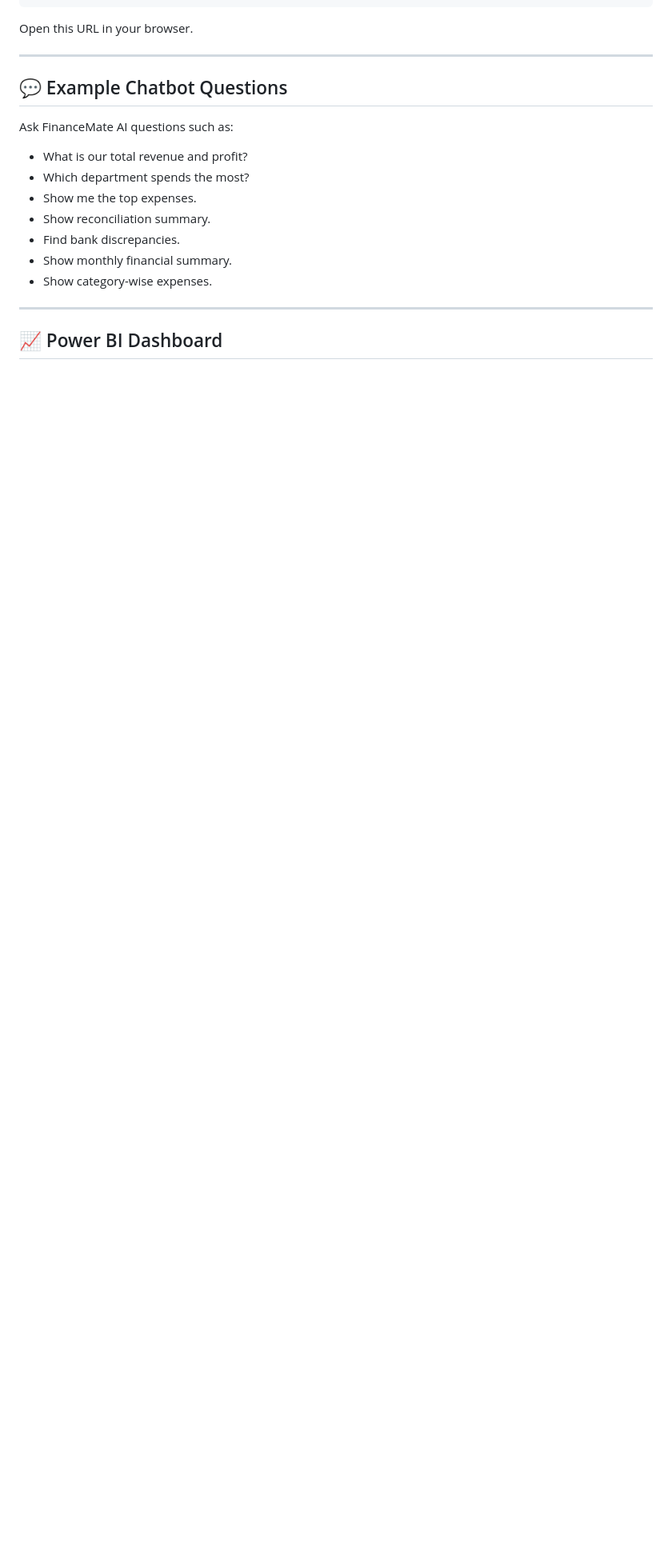
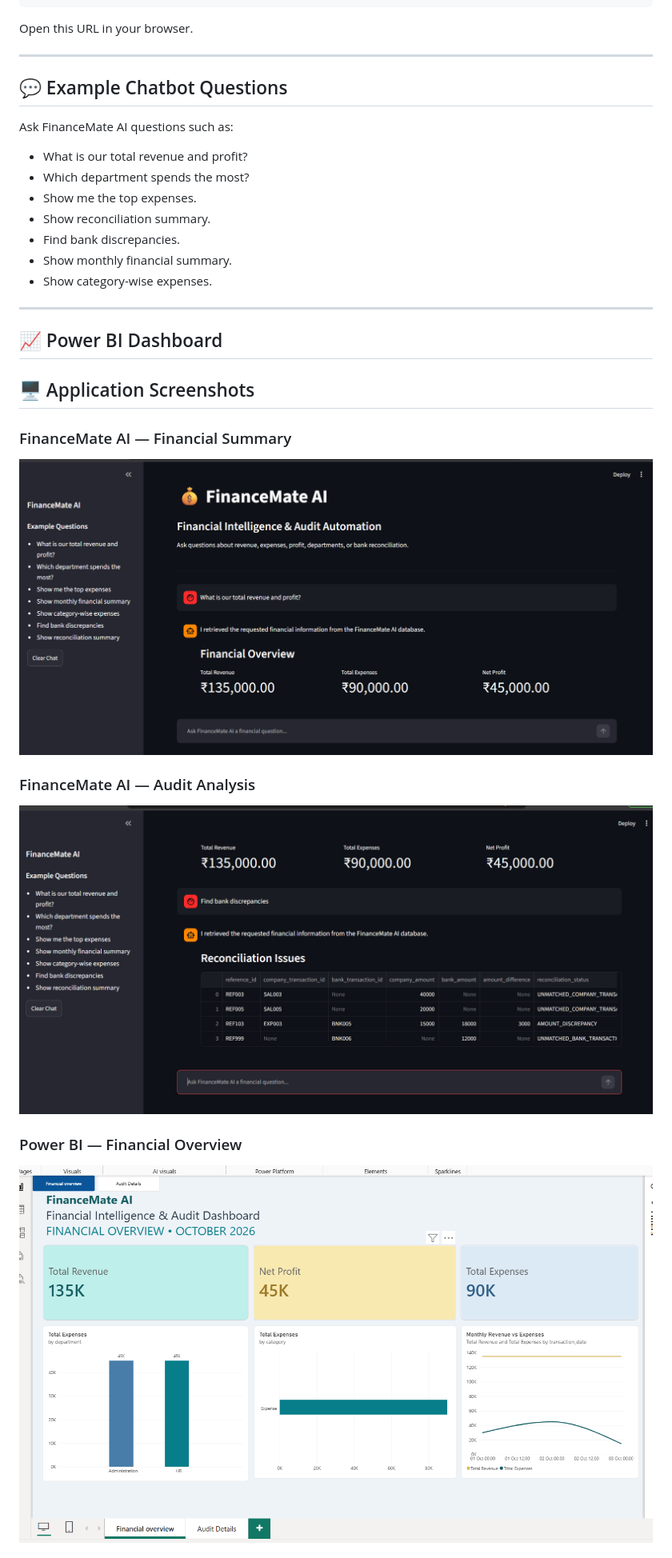
Before and after one commit to Kaifalikhan2k4/FinanceMate-AI, a Markdown page: README.md, the part around one of its changes. Shown at 80% size. Drawn GitHub-style; pictures changed too: screenshots/powerbi_financial_overview.png (added), screenshots/streamlit_audit_analysis.png (added), screenshots/streamlit_financial_summary.png (added); blank space fills up the shorter version.

Commit message:
Add project screenshots to README

```diff
--- a/README.md
+++ b/README.md
@@ -314,3 +314,17 @@ Ask FinanceMate AI questions such as:
 
 ## 📈 Power BI Dashboard
 
+## 🖥️ Application Screenshots
+
+### FinanceMate AI — Financial Summary
+
+![Financial Summary](screenshots/streamlit_financial_summary.png)
+
+### FinanceMate AI — Audit Analysis
+
+![Audit Analysis](screenshots/streamlit_audit_analysis.png)
+
+### Power BI — Financial Overview
+
+![Financial Overview](screenshots/powerbi_financial_overview.png)
+
```
Also changed, not shown: other parts of README.md (+4 -0 lines), screenshots/powerbi_audit_details.png (added).
